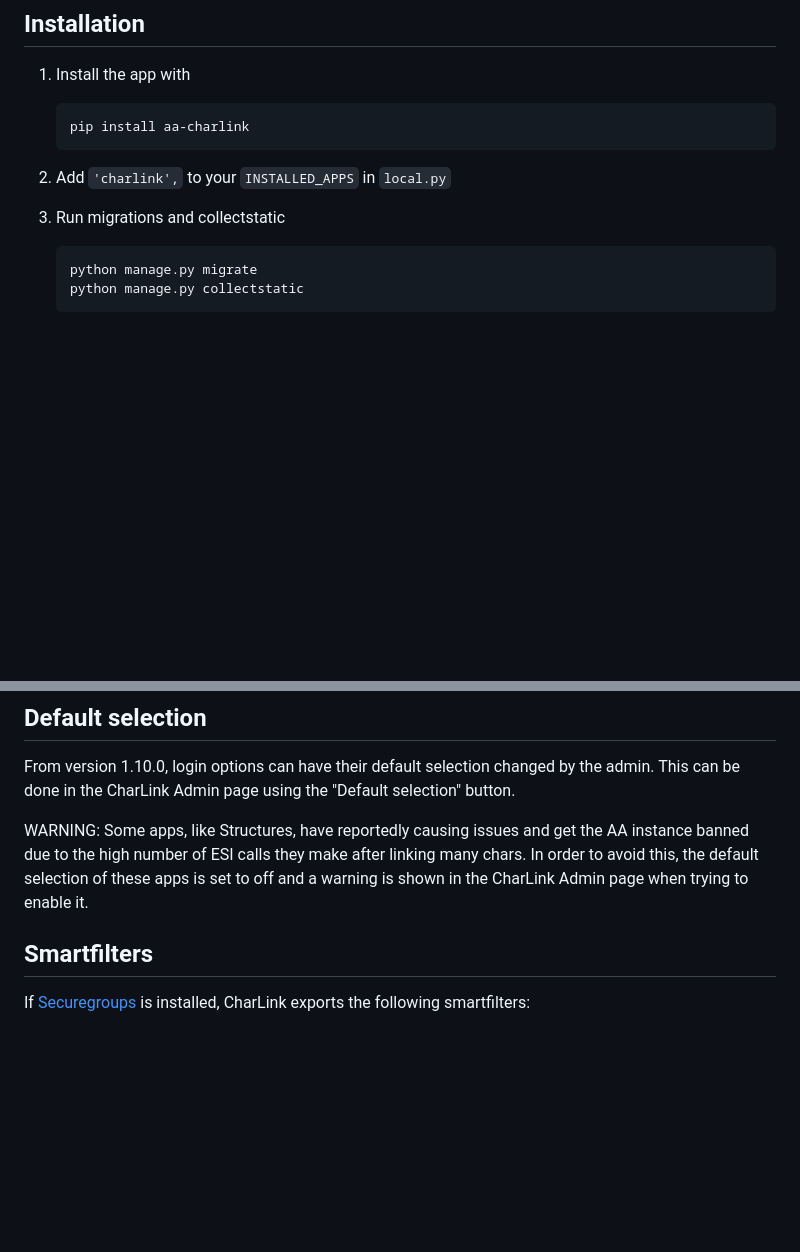
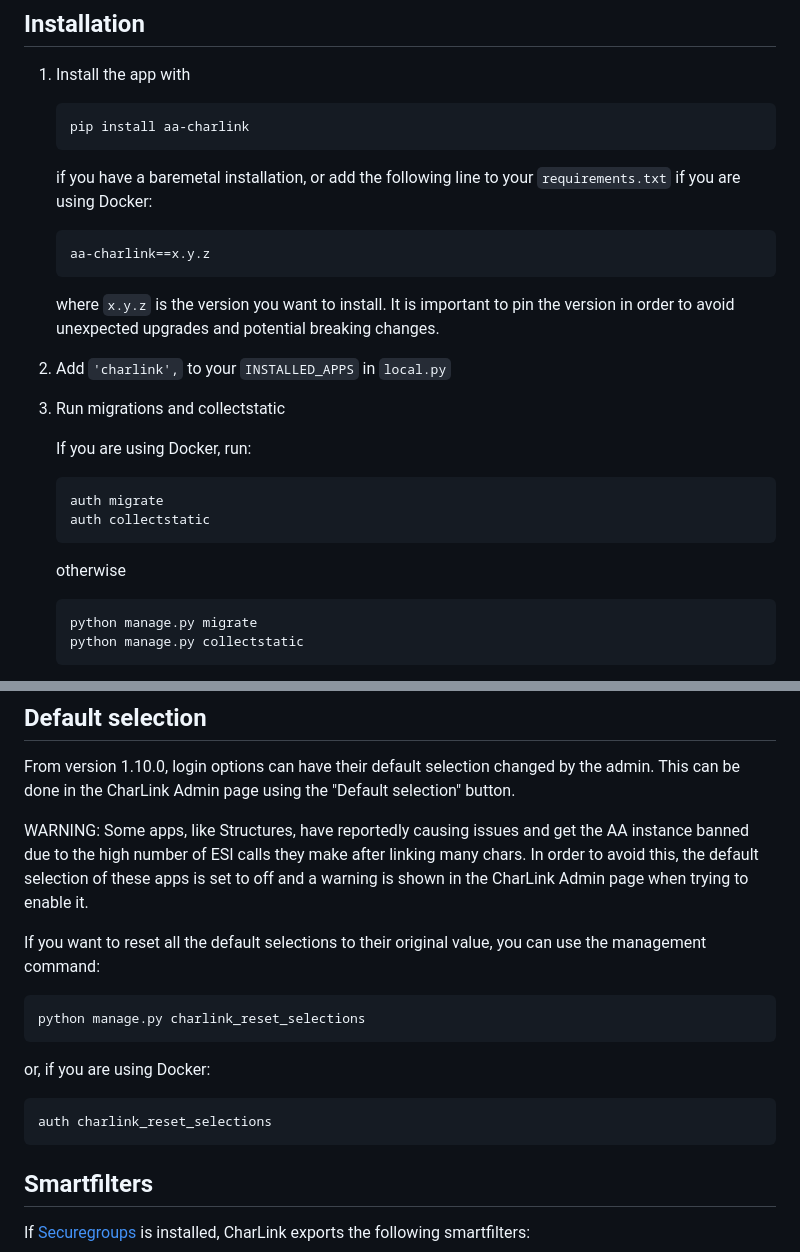
Before and after one commit to Maestro-Zacht/aa-charlink, a Markdown page: README.md, 2 parts joined by grey strips. GitHub-like rendering; blank space fills up the shorter version.

Commit message:
readme updated installation instructions + management command

````diff
--- a/README.md
+++ b/README.md
@@ -33,8 +33,25 @@ Admin App status: users with `is_superuser` can now see the list of imported app
    pip install aa-charlink
    ```
 
+   if you have a baremetal installation, or add the following line to your `requirements.txt` if you are using Docker:
+
+   ```text
+   aa-charlink==x.y.z
+   ```
+
+   where `x.y.z` is the version you want to install. It is important to pin the version in order to avoid unexpected upgrades and potential breaking changes.
+
 2. Add `'charlink',` to your `INSTALLED_APPS` in `local.py`
 3. Run migrations and collectstatic
+
+   If you are using Docker, run:
+
+   ```shell
+   auth migrate
+   auth collectstatic
+   ```
+
+   otherwise
 
    ```shell
    python manage.py migrate
@@ -68,6 +85,18 @@ From version 1.10.0, login options can have their default selection changed by t
 
 WARNING: Some apps, like Structures, have reportedly causing issues and get the AA instance banned due to the high number of ESI calls they make after linking many chars. In order to avoid this, the default selection of these apps is set to off and a warning is shown in the CharLink Admin page when trying to enable it.
 
+If you want to reset all the default selections to their original value, you can use the management command:
+
+```shell
+python manage.py charlink_reset_selections
+```
+
+or, if you are using Docker:
+
+```shell
+auth charlink_reset_selections
+```
+
 ## Smartfilters
 
 If [Securegroups](https://github.com/Solar-Helix-Independent-Transport/allianceauth-secure-groups) is installed, CharLink exports the following smartfilters:
````
